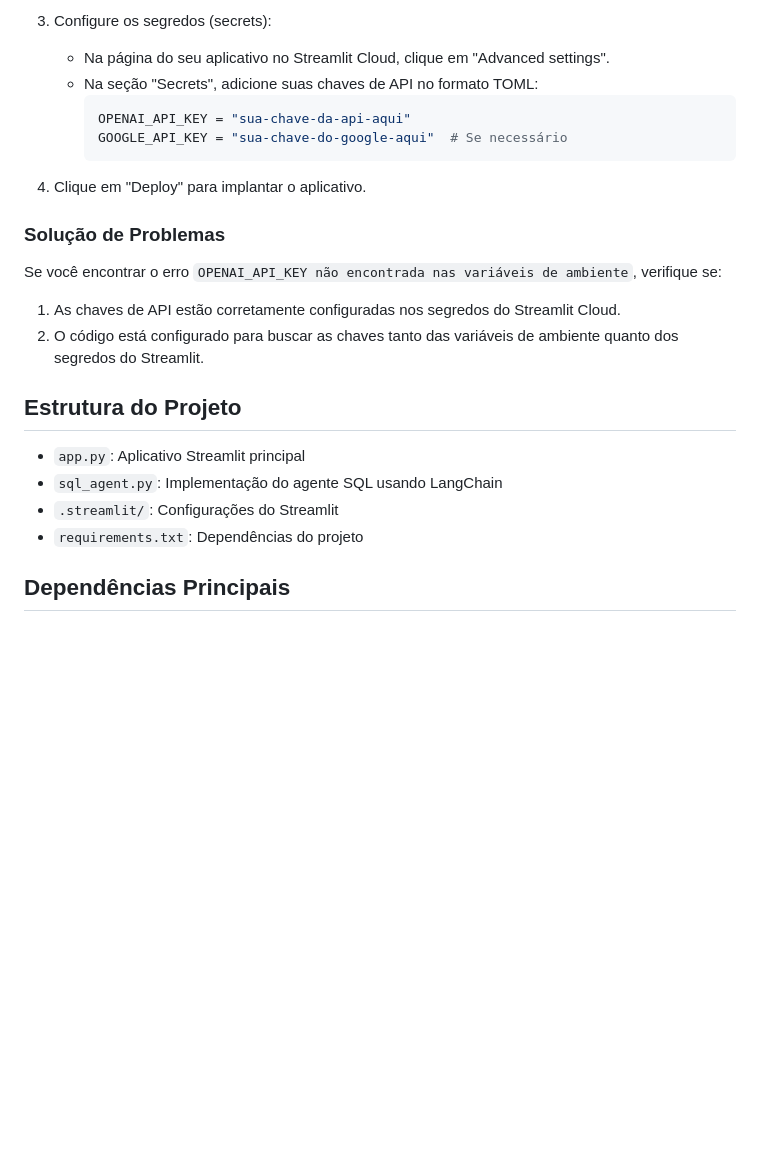
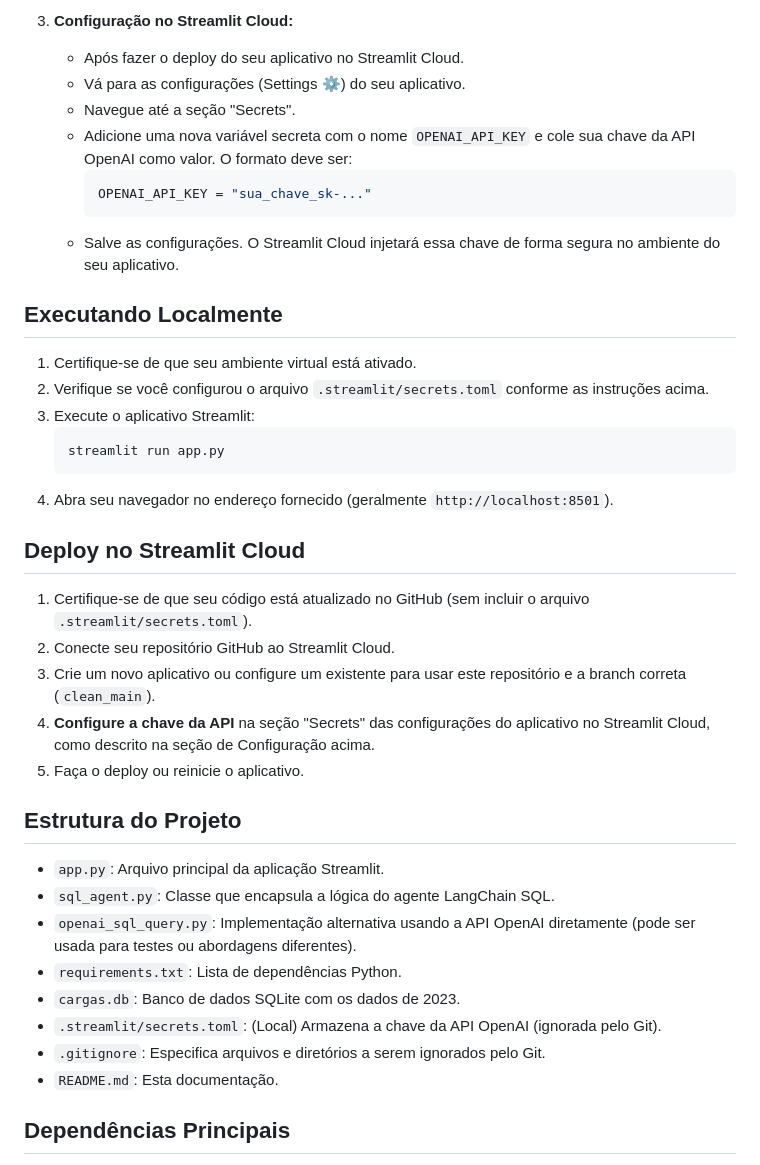
Before and after one commit to tadeugomes/agente_sql, a Markdown page: README.md, the part around the change printed below. Drawn GitHub-style; blank space fills up the shorter version.

````diff
--- a/README.md
+++ b/README.md
@@ -44,27 +67,42 @@ Este script irá:
 
-3. Configure os segredos (secrets):
-   - Na página do seu aplicativo no Streamlit Cloud, clique em "Advanced settings".
-   - Na seção "Secrets", adicione suas chaves de API no formato TOML:
-     ```toml
-     OPENAI_API_KEY = "sua-chave-da-api-aqui"
-     GOOGLE_API_KEY = "sua-chave-do-google-aqui"  # Se necessário
-     ```
+3.  **Configuração no Streamlit Cloud:**
+    *   Após fazer o deploy do seu aplicativo no Streamlit Cloud.
+    *   Vá para as configurações (Settings ⚙️) do seu aplicativo.
+    *   Navegue até a seção "Secrets".
+    *   Adicione uma nova variável secreta com o nome `OPENAI_API_KEY` e cole sua chave da API OpenAI como valor. O formato deve ser:
+        ```toml
+        OPENAI_API_KEY = "sua_chave_sk-..."
+        ```
+    *   Salve as configurações. O Streamlit Cloud injetará essa chave de forma segura no ambiente do seu aplicativo.
 
-4. Clique em "Deploy" para implantar o aplicativo.
+## Executando Localmente
 
-### Solução de Problemas
+1.  Certifique-se de que seu ambiente virtual está ativado.
+2.  Verifique se você configurou o arquivo `.streamlit/secrets.toml` conforme as instruções acima.
+3.  Execute o aplicativo Streamlit:
+    ```bash
+    streamlit run app.py
+    ```
+4.  Abra seu navegador no endereço fornecido (geralmente `http://localhost:8501`).
 
-Se você encontrar o erro `OPENAI_API_KEY não encontrada nas variáveis de ambiente`, verifique se:
+## Deploy no Streamlit Cloud
 
-1. As chaves de API estão corretamente configuradas nos segredos do Streamlit Cloud.
-2. O código está configurado para buscar as chaves tanto das variáveis de ambiente quanto dos segredos do Streamlit.
+1.  Certifique-se de que seu código está atualizado no GitHub (sem incluir o arquivo `.streamlit/secrets.toml`).
+2.  Conecte seu repositório GitHub ao Streamlit Cloud.
+3.  Crie um novo aplicativo ou configure um existente para usar este repositório e a branch correta (`clean_main`).
+4.  **Configure a chave da API** na seção "Secrets" das configurações do aplicativo no Streamlit Cloud, como descrito na seção de Configuração acima.
+5.  Faça o deploy ou reinicie o aplicativo.
 
 ## Estrutura do Projeto
 
-- `app.py`: Aplicativo Streamlit principal
-- `sql_agent.py`: Implementação do agente SQL usando LangChain
-- `.streamlit/`: Configurações do Streamlit
-- `requirements.txt`: Dependências do projeto
+*   `app.py`: Arquivo principal da aplicação Streamlit.
+*   `sql_agent.py`: Classe que encapsula a lógica do agente LangChain SQL.
+*   `openai_sql_query.py`: Implementação alternativa usando a API OpenAI diretamente (pode ser usada para testes ou abordagens diferentes).
+*   `requirements.txt`: Lista de dependências Python.
+*   `cargas.db`: Banco de dados SQLite com os dados de 2023.
+*   `.streamlit/secrets.toml`: (Local) Armazena a chave da API OpenAI (ignorada pelo Git).
+*   `.gitignore`: Especifica arquivos e diretórios a serem ignorados pelo Git.
+*   `README.md`: Esta documentação.
 
 ## Dependências Principais
 
````
Also changed, not shown: other parts of README.md (+51 -28 lines).
